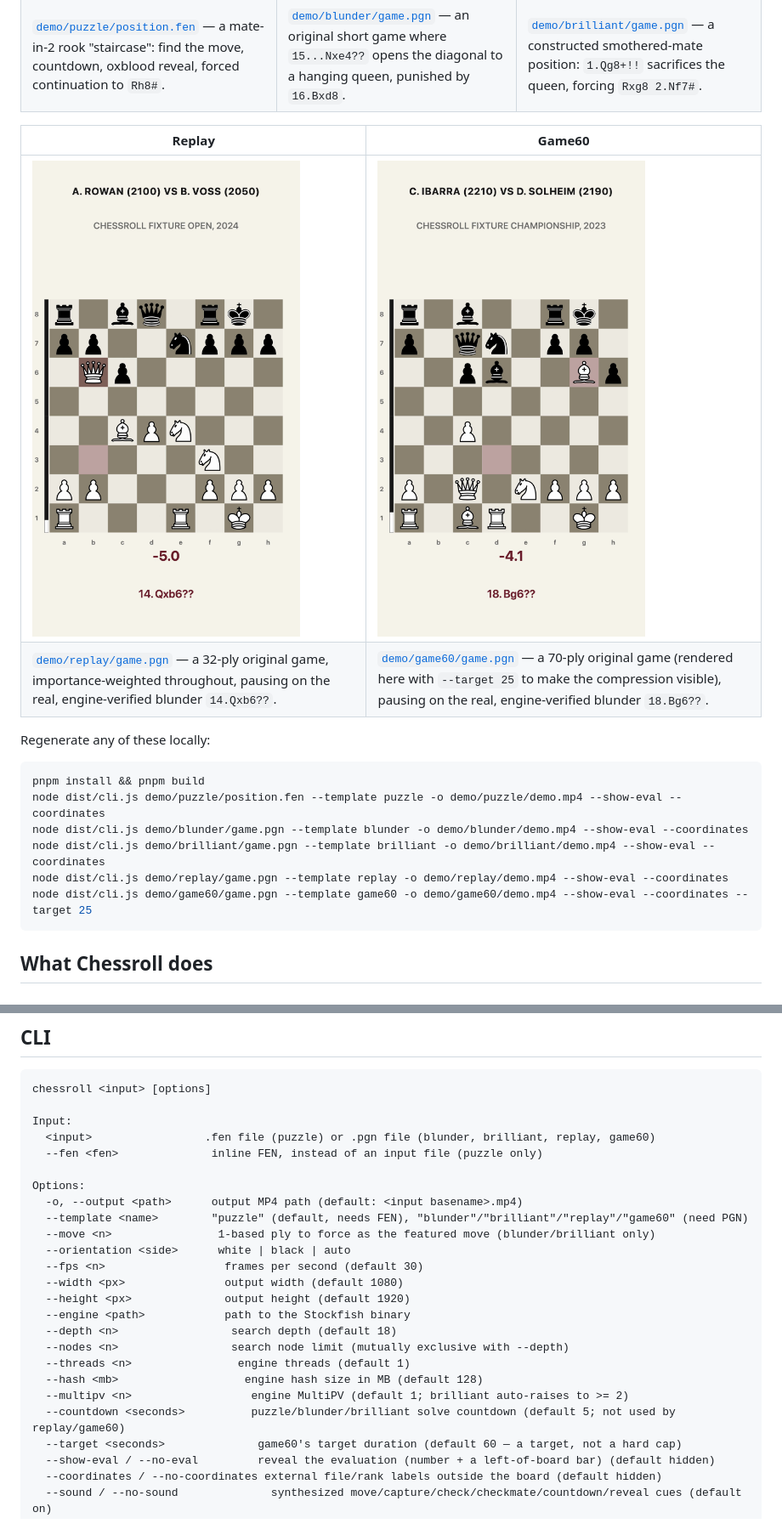
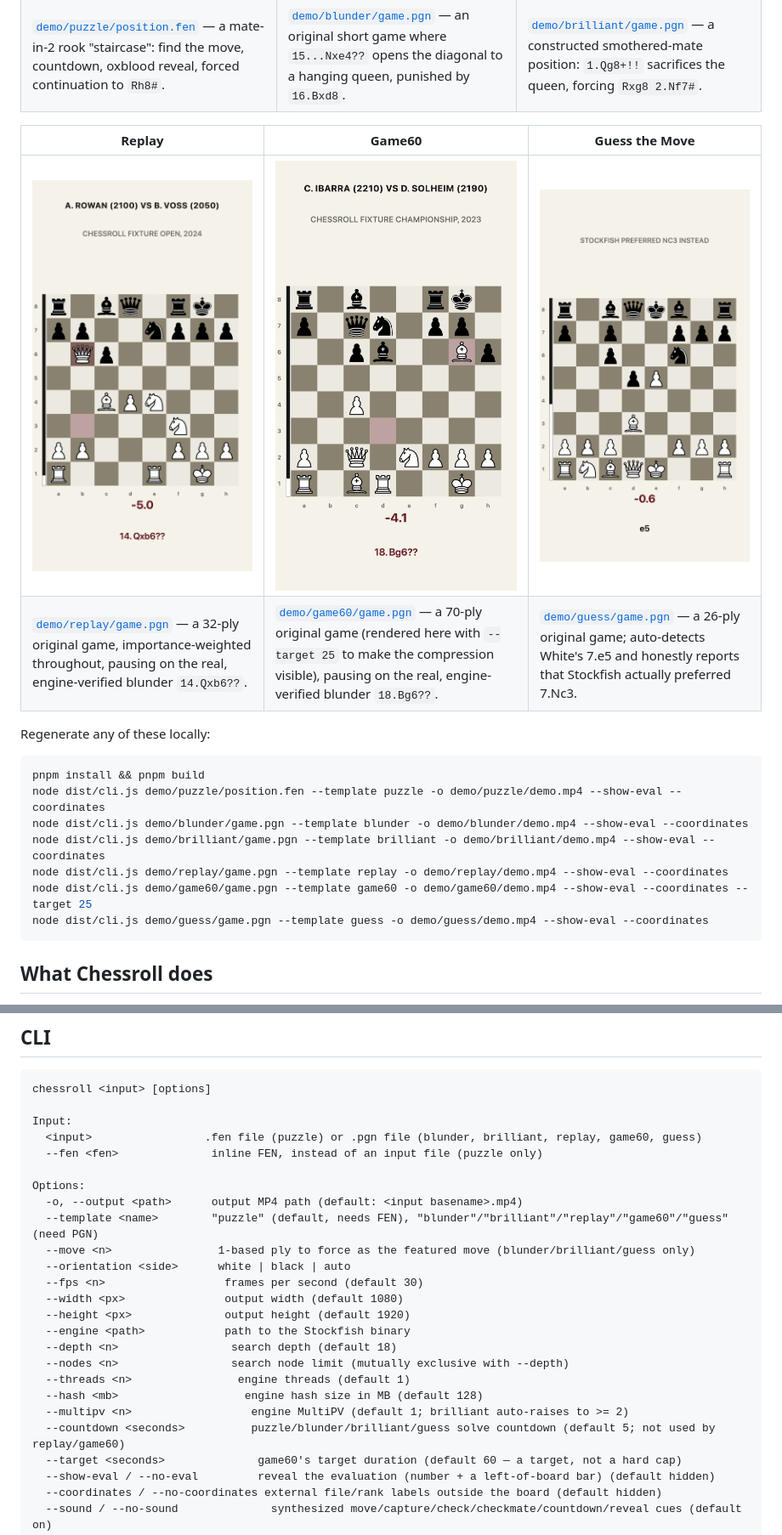
Before and after one commit to alessandrobessi/chessroll, a Markdown page: README.md, 2 parts joined by grey strips. Shown: that part at 85% size. GitHub-like rendering; pictures changed too: demo/guess/poster.png (added).

````diff
--- a/README.md
+++ b/README.md
@@ -19,10 +19,10 @@ See these live at [alessandrobessi.github.io/chessroll](https://alessandrobessi.
 | [![Puzzle demo — find the move, mate in 2](demo/puzzle/poster.png)](demo/puzzle/demo.mp4)                                                                       | [![Blunder demo — spot the mistake](demo/blunder/poster.png)](demo/blunder/demo.mp4)                                                                        | [![Brilliant demo — a forced-mate queen sacrifice](demo/brilliant/poster.png)](demo/brilliant/demo.mp4)                                               |
 | [`demo/puzzle/position.fen`](demo/puzzle/position.fen) — a mate-in-2 rook "staircase": find the move, countdown, oxblood reveal, forced continuation to `Rh8#`. | [`demo/blunder/game.pgn`](demo/blunder/game.pgn) — an original short game where `15...Nxe4??` opens the diagonal to a hanging queen, punished by `16.Bxd8`. | [`demo/brilliant/game.pgn`](demo/brilliant/game.pgn) — a constructed smothered-mate position: `1.Qg8+!!` sacrifices the queen, forcing `Rxg8 2.Nf7#`. |
 
-| Replay                                                                                                                                                             | Game60                                                                                                                                                                                               |
-| ------------------------------------------------------------------------------------------------------------------------------------------------------------------ | ---------------------------------------------------------------------------------------------------------------------------------------------------------------------------------------------------- |
-| [![Replay demo — a full game with a real blunder](demo/replay/poster.png)](demo/replay/demo.mp4)                                                                   | [![Game60 demo — a compressed game with a real blunder](demo/game60/poster.png)](demo/game60/demo.mp4)                                                                                               |
-| [`demo/replay/game.pgn`](demo/replay/game.pgn) — a 32-ply original game, importance-weighted throughout, pausing on the real, engine-verified blunder `14.Qxb6??`. | [`demo/game60/game.pgn`](demo/game60/game.pgn) — a 70-ply original game (rendered here with `--target 25` to make the compression visible), pausing on the real, engine-verified blunder `18.Bg6??`. |
+| Replay                                                                                                                                                             | Game60                                                                                                                                                                                               | Guess the Move                                                                                                                                                 |
+| ------------------------------------------------------------------------------------------------------------------------------------------------------------------ | ---------------------------------------------------------------------------------------------------------------------------------------------------------------------------------------------------- | -------------------------------------------------------------------------------------------------------------------------------------------------------------- |
+| [![Replay demo — a full game with a real blunder](demo/replay/poster.png)](demo/replay/demo.mp4)                                                                   | [![Game60 demo — a compressed game with a real blunder](demo/game60/poster.png)](demo/game60/demo.mp4)                                                                                               | [![Guess demo — an honest engine comparison](demo/guess/poster.png)](demo/guess/demo.mp4)                                                                      |
+| [`demo/replay/game.pgn`](demo/replay/game.pgn) — a 32-ply original game, importance-weighted throughout, pausing on the real, engine-verified blunder `14.Qxb6??`. | [`demo/game60/game.pgn`](demo/game60/game.pgn) — a 70-ply original game (rendered here with `--target 25` to make the compression visible), pausing on the real, engine-verified blunder `18.Bg6??`. | [`demo/guess/game.pgn`](demo/guess/game.pgn) — a 26-ply original game; auto-detects White's 7.e5 and honestly reports that Stockfish actually preferred 7.Nc3. |
 
 Regenerate any of these locally:
 
@@ -33,6 +33,7 @@ node dist/cli.js demo/blunder/game.pgn --template blunder -o demo/blunder/demo.m
 node dist/cli.js demo/brilliant/game.pgn --template brilliant -o demo/brilliant/demo.mp4 --show-eval --coordinates
 node dist/cli.js demo/replay/game.pgn --template replay -o demo/replay/demo.mp4 --show-eval --coordinates
 node dist/cli.js demo/game60/game.pgn --template game60 -o demo/game60/demo.mp4 --show-eval --coordinates --target 25
+node dist/cli.js demo/guess/game.pgn --template guess -o demo/guess/demo.mp4 --show-eval --coordinates
 ```
 
 ## What Chessroll does
@@ -141,13 +152,13 @@ Chessroll discovers `stockfish` on `PATH` by default; override per run with `--e
 chessroll <input> [options]
 
 Input:
-  <input>                 .fen file (puzzle) or .pgn file (blunder, brilliant, replay, game60)
+  <input>                 .fen file (puzzle) or .pgn file (blunder, brilliant, replay, game60, guess)
   --fen <fen>              inline FEN, instead of an input file (puzzle only)
 
 Options:
   -o, --output <path>      output MP4 path (default: <input basename>.mp4)
-  --template <name>        "puzzle" (default, needs FEN), "blunder"/"brilliant"/"replay"/"game60" (need PGN)
-  --move <n>                1-based ply to force as the featured move (blunder/brilliant only)
+  --template <name>        "puzzle" (default, needs FEN), "blunder"/"brilliant"/"replay"/"game60"/"guess" (need PGN)
+  --move <n>                1-based ply to force as the featured move (blunder/brilliant/guess only)
   --orientation <side>      white | black | auto
   --fps <n>                  frames per second (default 30)
   --width <px>               output width (default 1080)
@@ -158,7 +169,7 @@ Options:
   --threads <n>                engine threads (default 1)
   --hash <mb>                   engine hash size in MB (default 128)
   --multipv <n>                  engine MultiPV (default 1; brilliant auto-raises to >= 2)
-  --countdown <seconds>          puzzle/blunder/brilliant solve countdown (default 5; not used by replay/game60)
+  --countdown <seconds>          puzzle/blunder/brilliant/guess solve countdown (default 5; not used by replay/game60)
   --target <seconds>              game60's target duration (default 60 — a target, not a hard cap)
   --show-eval / --no-eval         reveal the evaluation (number + a left-of-board bar) (default hidden)
   --coordinates / --no-coordinates external file/rank labels outside the board (default hidden)
````
Also changed, not shown: other parts of README.md (+28 -18 lines), 12 other files.
